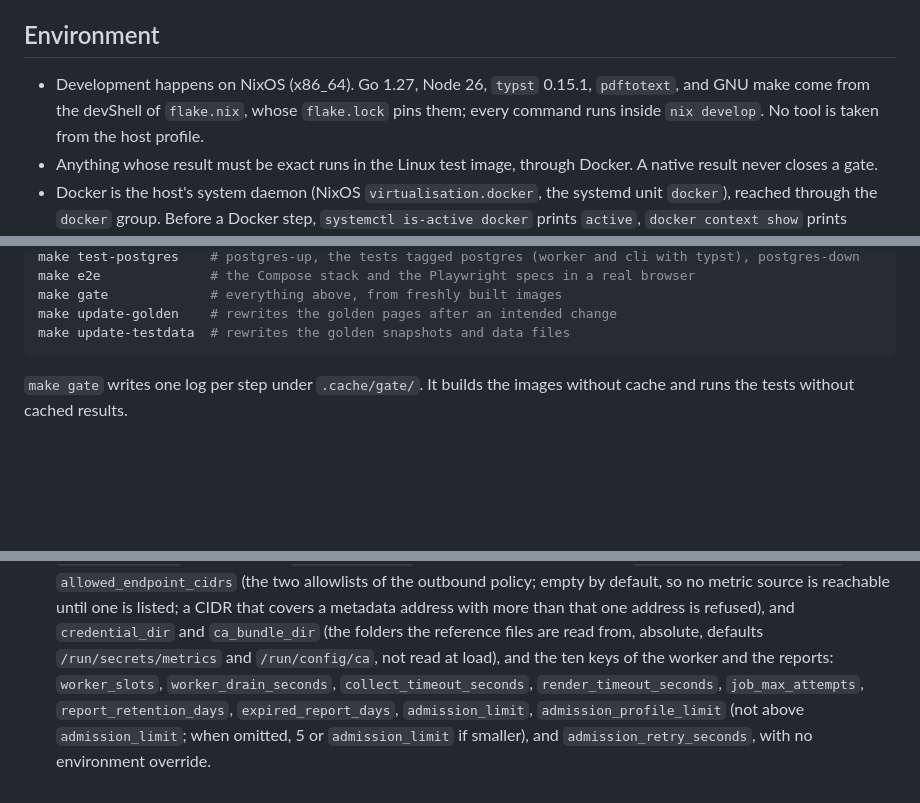
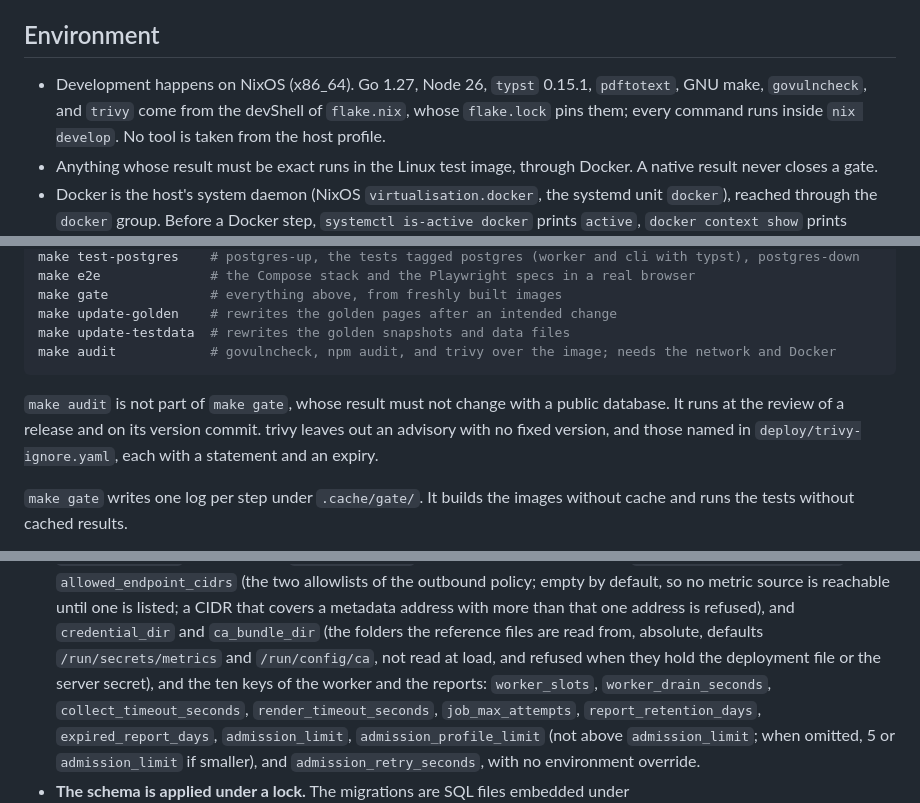
Before and after one commit to marceloalvescf/capacity-room, a Markdown page: AGENTS.md, 3 parts joined by grey strips. Drawn GitHub-style; blank space fills up the shorter version.

````diff
--- a/AGENTS.md
+++ b/AGENTS.md
@@ -10,7 +10,7 @@ the authority when this file and the code disagree with it.
 ## Environment
 
 - Development happens on NixOS (x86_64). Go 1.27, Node 26, `typst` 0.15.1,
-  `pdftotext`, and GNU make come from the devShell of `flake.nix`, whose
+  `pdftotext`, GNU make, `govulncheck`, and `trivy` come from the devShell of `flake.nix`, whose
   `flake.lock` pins them; every command runs inside `nix develop`. No tool
   is taken from the host profile.
 - Anything whose result must be exact runs in the Linux test image, through
@@ -45,7 +45,13 @@ make e2e              # the Compose stack and the Playwright specs in a real bro
 make gate             # everything above, from freshly built images
 make update-golden    # rewrites the golden pages after an intended change
 make update-testdata  # rewrites the golden snapshots and data files
+make audit            # govulncheck, npm audit, and trivy over the image; needs the network and Docker
 ```
+
+`make audit` is not part of `make gate`, whose result must not change with a
+public database. It runs at the review of a release and on its version
+commit. trivy leaves out an advisory with no fixed version, and those named
+in `deploy/trivy-ignore.yaml`, each with a statement and an expiry.
 
 `make gate` writes one log per step under `.cache/gate/`. It builds the images
 without cache and runs the tests without cached results.
@@ -283,7 +315,8 @@ redactor the moment the settings are loaded, before the pool opens.
   a CIDR that covers a metadata address with more than that one address is
   refused), and `credential_dir` and `ca_bundle_dir` (the folders the
   reference files are read from, absolute, defaults `/run/secrets/metrics`
-  and `/run/config/ca`, not read at load), and the ten keys of the worker
+  and `/run/config/ca`, not read at load, and refused when they hold the
+  deployment file or the server secret), and the ten keys of the worker
   and the reports: `worker_slots`, `worker_drain_seconds`,
   `collect_timeout_seconds`, `render_timeout_seconds`, `job_max_attempts`,
   `report_retention_days`, `expired_report_days`, `admission_limit`,
````
Also changed, not shown: other parts of AGENTS.md (+41 -1 lines).
